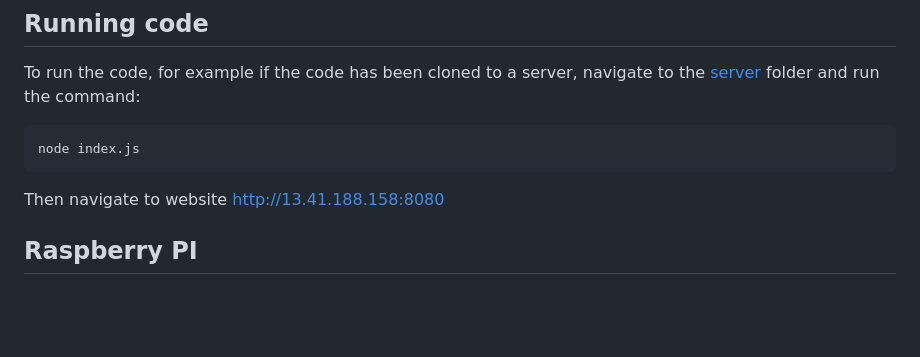
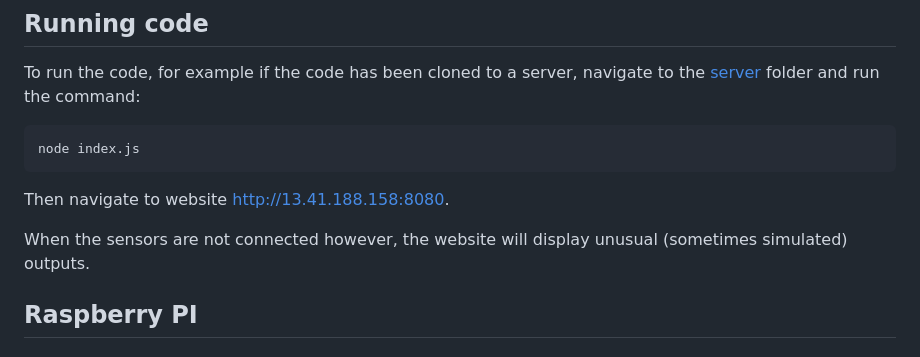
Before and after one commit to abdalalkilani/PyroProtect, a Markdown page: README.md, the part around the change. Rendered like a GitHub page; blank space fills up the shorter version.

````diff
--- a/README.md
+++ b/README.md
@@ -9,7 +9,9 @@ To run the code, for example if the code has been cloned to a server, navigate t
 ```
 node index.js
 ```
-Then navigate to website http://13.41.188.158:8080
+Then navigate to website http://13.41.188.158:8080.
+
+When the sensors are not connected however, the website will display unusual (sometimes simulated) outputs.
 
 ## Raspberry PI
 
````
